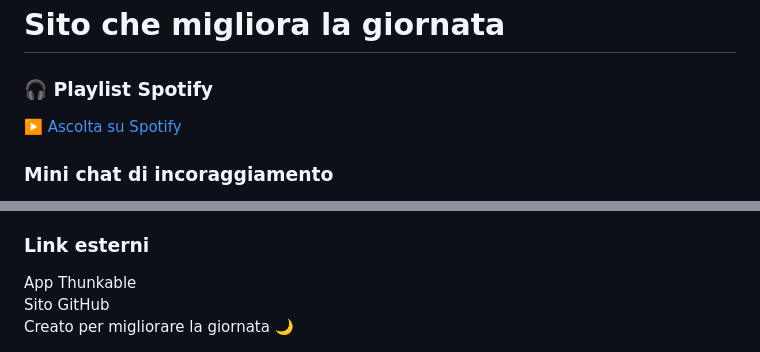
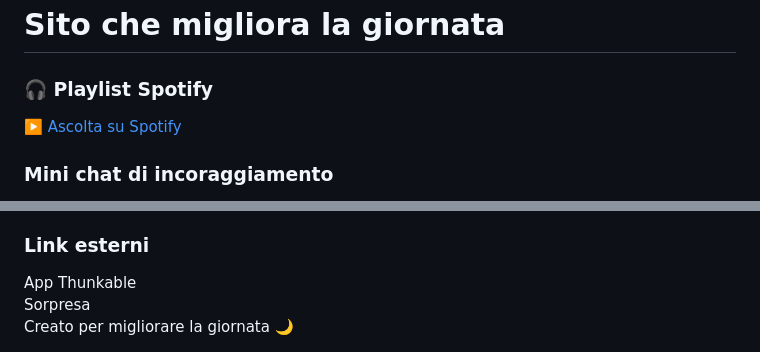
Before and after one commit to tagjunior91/migliorare-giornata, a Markdown page: README.md, 2 parts joined by grey strips. GitHub-like rendering.

Commit message:
Update Spotify link and GitHub reference in README

```diff
--- a/README.md
+++ b/README.md
@@ -122,7 +122,7 @@ footer{
 <!-- SPOTIFY PRIVATO -->
 <div class="card">
   <h3>🎧 Playlist Spotify</h3>
-  <a href="I[L_TUO_LINK_SPOTIFY](https://open.spotify.com/embed/playlist/3QnJM3537623iJIjKazwwS?si=8hMXGWbwTpGceuNT2J-vhA&pi=)" target="_blank"
+  <a href="https://open.spotify.com/embed/playlist/3QnJM3537623iJIjKazwwS?si=8hMXGWbwTpGceuNT2J-vhA&pi=" target="_blank"
      style="display:inline-block;padding:14px 20px;border-radius:12px;
             background:#1DB954;color:white;font-weight:bold;
             text-decoration:none;">
@@ -159,7 +159,7 @@ footer{
 <div class="card">
   <h3>Link esterni</h3>
   <a id="thunkLink" class="link-btn" target="_blank">App Thunkable</a><br>
-  <a id="githubLink" class="link-btn" target="_blank">Sito GitHub</a>
+  <a id="githubLink" class="link-btn" target="_blank">Sorpresa</a>
 </div>
 
 <footer>
@@ -268,7 +268,7 @@ document.getElementById("thunkLink").href =
   "https://x.thunkable.com/copy/TUO_LINK_APP";
 
 document.getElementById("githubLink").href =
-  "[https://yourusername.github.io/tuo-repo/](https://tagjunior91.github.io/Sorpresa/)";
+  "https://yourusername.github.io/tuo-repo/](https://tagjunior91.github.io/Sorpresa/";
 
 // LOAD
 function loadAll(){
```
